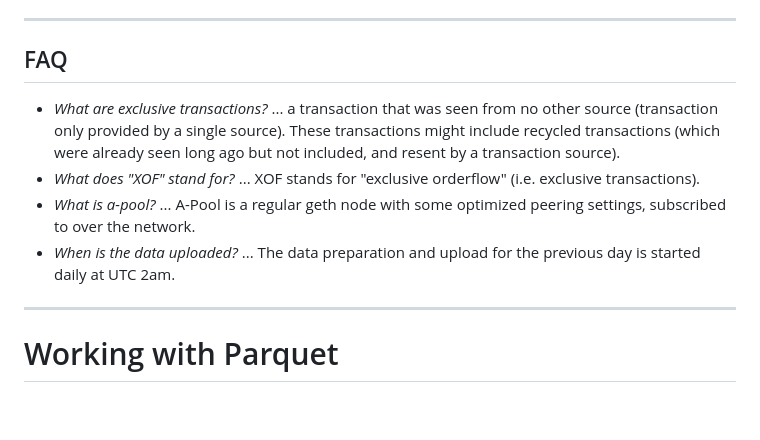
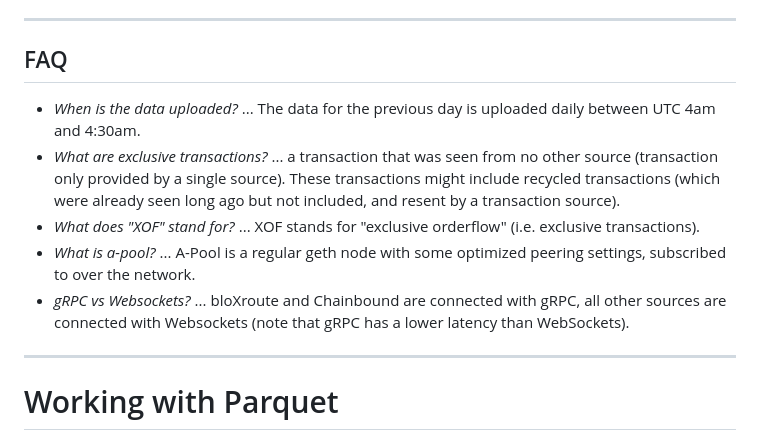
Before and after one commit to flashbots/mempool-dumpster, a Markdown page: README.md, the part around the change. GitHub-like rendering; blank space fills up the shorter version.

Commit message:
4am upload now

```diff
--- a/README.md
+++ b/README.md
@@ -42,10 +42,11 @@ Daily files uploaded by mempool-dumpster (i.e. for [September 2023](https://memp
 
 ## FAQ
 
+- _When is the data uploaded?_ ... The data for the previous day is uploaded daily between UTC 4am and 4:30am.
 - _What are exclusive transactions?_ ... a transaction that was seen from no other source (transaction only provided by a single source). These transactions might include recycled transactions (which were already seen long ago but not included, and resent by a transaction source).
 - _What does "XOF" stand for?_ ... XOF stands for "exclusive orderflow" (i.e. exclusive transactions).
 - _What is a-pool?_ ... A-Pool is a regular geth node with some optimized peering settings, subscribed to over the network.
-- _When is the data uploaded?_ ... The data preparation and upload for the previous day is started daily at UTC 2am.
+- _gRPC vs Websockets?_ ... bloXroute and Chainbound are connected with gRPC, all other sources are connected with Websockets (note that gRPC has a lower latency than WebSockets).
 
 ---
 
```
